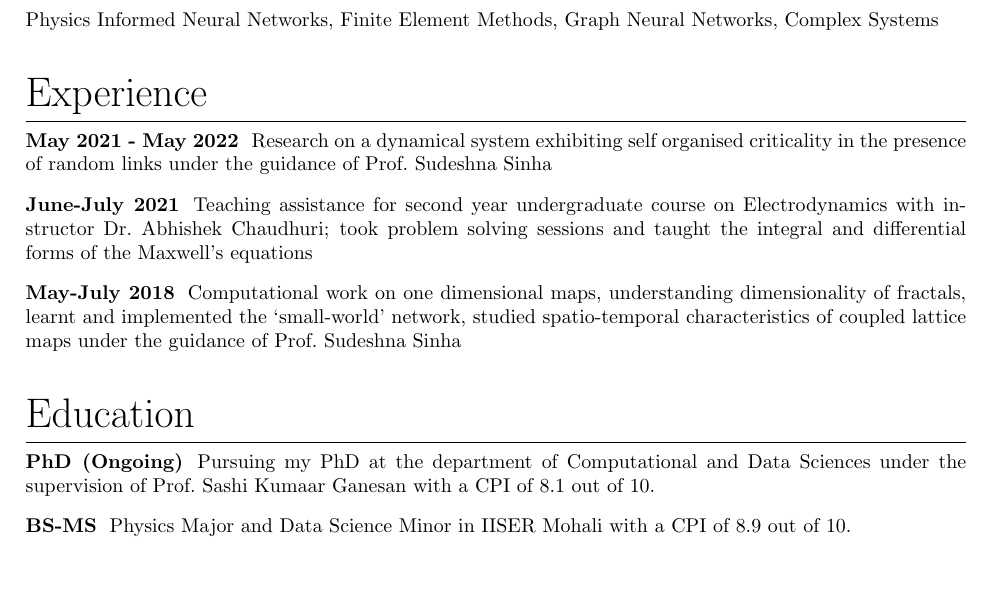
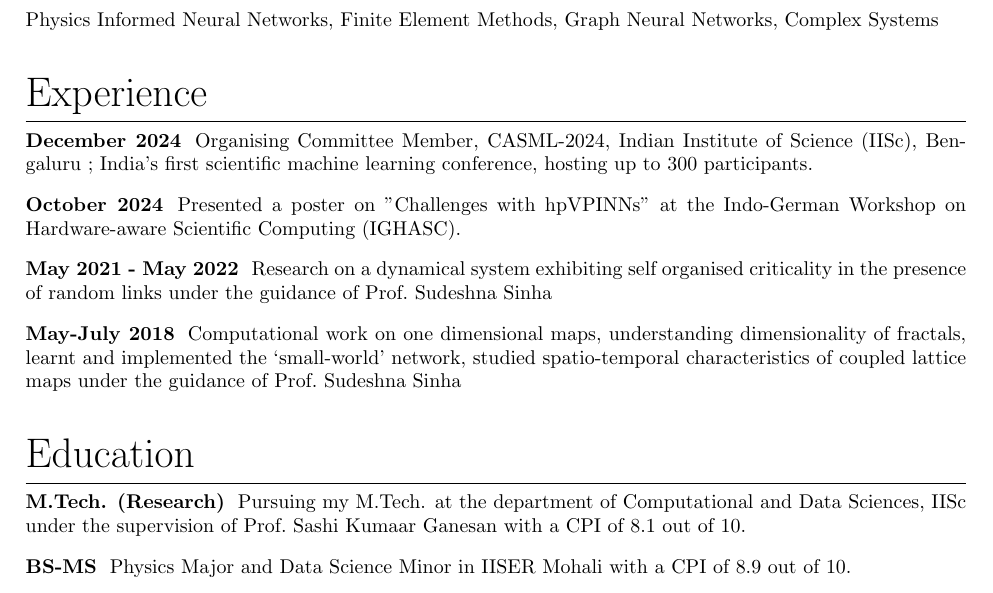
Before and after one commit to rajarshi99/rajarshi99.github.io, a LaTeX CV (resume/Resume.tex): part of the page, cut so that both start at the same text. Compiled offline with pdfLaTeX.

Commit message:
To be updated in Resume

```diff
--- a/resume/Resume.tex
+++ b/resume/Resume.tex
@@ -44,20 +44,28 @@ Complex Systems
 
 \section{Experience}
 
+\subsection{December 2024}
+Organising Committee Member, CASML-2024, Indian Institute of Science (IISc), Bengaluru ;
+India's first scientific machine learning conference, hosting up to 300 participants.
+
+\subsection{October 2024}
+Presented a poster on "Challenges with hpVPINNs"
+at the Indo-German Workshop on Hardware-aware Scientific Computing (IGHASC).
+
 \subsection{May 2021 - May 2022}
 Research on a dynamical system
 exhibiting self organised criticality
 in the presence of random links
 under the guidance of Prof.~Sudeshna Sinha
 
-\subsection{June-July 2021}
-Teaching assistance
-for second year undergraduate course
-on Electrodynamics
-with instructor Dr.~Abhishek Chaudhuri;
-took problem solving sessions
-and taught the integral and differential forms
-of the Maxwell's equations
+% \subsection{June-July 2021}
+% Teaching assistance
+% for second year undergraduate course
+% on Electrodynamics
+% with instructor Dr.~Abhishek Chaudhuri;
+% took problem solving sessions
+% and taught the integral and differential forms
+% of the Maxwell's equations
 
 % \subsection{May-July 2019}
 % Studied optimization methods
@@ -77,9 +85,9 @@ under the guidance of Prof.~Sudeshna Sinha
 
 \section{Education}
 
-\subsection{PhD (Ongoing)}
-Pursuing my PhD at the
-department of Computational and Data Sciences
+\subsection{M.Tech. (Research)}
+Pursuing my M.Tech. at the
+department of Computational and Data Sciences, IISc
 under the supervision of Prof.~Sashi Kumaar Ganesan
 with a CPI of 8.1 out of 10.
 
```
